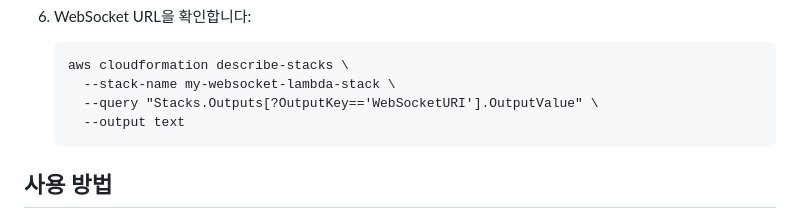
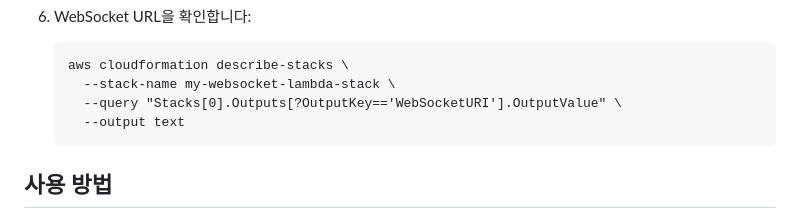
Before and after one commit to NB3025/aws-bedrock-streaming-response-example, a Markdown page: README.md, the part around the change. GitHub-like rendering.

````diff
--- a/README.md
+++ b/README.md
@@ -68,7 +68,7 @@ aws-bedrock-streaming-response-example/
    ```
    aws cloudformation describe-stacks \
      --stack-name my-websocket-lambda-stack \
-     --query "Stacks.Outputs[?OutputKey=='WebSocketURI'].OutputValue" \
+     --query "Stacks[0].Outputs[?OutputKey=='WebSocketURI'].OutputValue" \
      --output text
    ```
 
````
